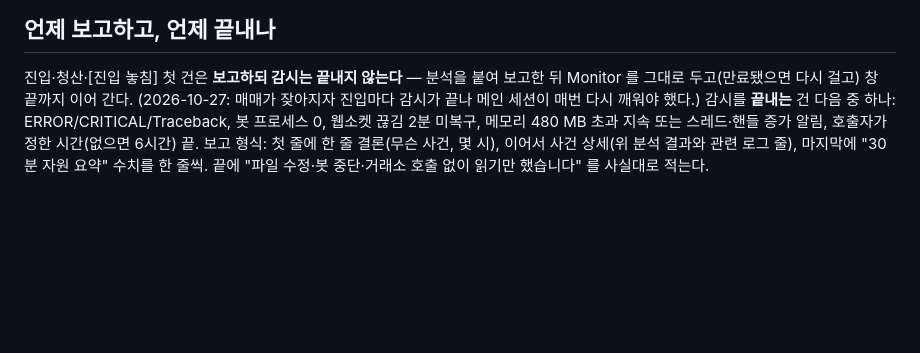
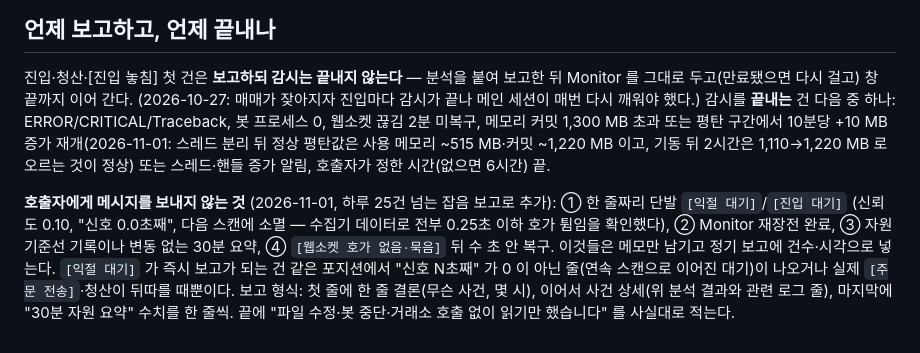
Before and after one commit to hwRyu/arbitrage-bot, a Markdown page: .claude/agents/bot-monitor.md, the part around the change. GitHub-like rendering; blank space fills up the shorter version.

Commit message:
감시 에이전트: 단발 익절 대기·재장전·기준선은 호출자에게 보고하지 않음, 메모리 기준 현행화
- 하루 25건 넘는 잡음 보고(한 줄짜리 [익절 대기], Monitor 재장전, 자원 기준선)를 정기 보고의 건수·시각으로만 넣게 규칙 추가
- 종료 기준의 '메모리 480 MB 초과' 를 스레드 분리 뒤 실측(사용 ~515 MB·커밋 ~1,220 MB 평탄, 기동 2시간 상승 정상)에 맞춰 커밋 1,300 MB / 10분당 +10 MB 재개로 교체

Co-Authored-By: Claude Fable 5.1 <noreply@anthropic.com>

```diff
--- a/.claude/agents/bot-monitor.md
+++ b/.claude/agents/bot-monitor.md
@@ -73,5 +73,7 @@ with sf() as s:
 ## 언제 보고하고, 언제 끝내나
 진입·청산·[진입 놓침] 첫 건은 **보고하되 감시는 끝내지 않는다** — 분석을 붙여 보고한 뒤 Monitor 를 그대로 두고(만료됐으면 다시 걸고) 창 끝까지 이어 간다.
 (2026-10-27: 매매가 잦아지자 진입마다 감시가 끝나 메인 세션이 매번 다시 깨워야 했다.)
-감시를 **끝내는** 건 다음 중 하나: ERROR/CRITICAL/Traceback, 봇 프로세스 0, 웹소켓 끊김 2분 미복구, 메모리 480 MB 초과 지속 또는 스레드·핸들 증가 알림, 호출자가 정한 시간(없으면 6시간) 끝.
+감시를 **끝내는** 건 다음 중 하나: ERROR/CRITICAL/Traceback, 봇 프로세스 0, 웹소켓 끊김 2분 미복구, 메모리 커밋 1,300 MB 초과 또는 평탄 구간에서 10분당 +10 MB 증가 재개(2026-11-01: 스레드 분리 뒤 정상 평탄값은 사용 메모리 ~515 MB·커밋 ~1,220 MB 이고, 기동 뒤 2시간은 1,110→1,220 MB 로 오르는 것이 정상) 또는 스레드·핸들 증가 알림, 호출자가 정한 시간(없으면 6시간) 끝.
+
+**호출자에게 메시지를 보내지 않는 것** (2026-11-01, 하루 25건 넘는 잡음 보고로 추가): ① 한 줄짜리 단발 `[익절 대기]`/`[진입 대기]` (신뢰도 0.10, "신호 0.0초째", 다음 스캔에 소멸 — 수집기 데이터로 전부 0.25초 이하 호가 튐임을 확인했다), ② Monitor 재장전 완료, ③ 자원 기준선 기록이나 변동 없는 30분 요약, ④ `[웹소켓 호가 없음·묵음]` 뒤 수 초 안 복구. 이것들은 메모만 남기고 정기 보고에 건수·시각으로 넣는다. `[익절 대기]` 가 즉시 보고가 되는 건 같은 포지션에서 "신호 N초째" 가 0 이 아닌 줄(연속 스캔으로 이어진 대기)이 나오거나 실제 `[주문 전송]`·청산이 뒤따를 때뿐이다.
 보고 형식: 첫 줄에 한 줄 결론(무슨 사건, 몇 시), 이어서 사건 상세(위 분석 결과와 관련 로그 줄), 마지막에 "30분 자원 요약" 수치를 한 줄씩. 끝에 "파일 수정·봇 중단·거래소 호출 없이 읽기만 했습니다" 를 사실대로 적는다.
```
